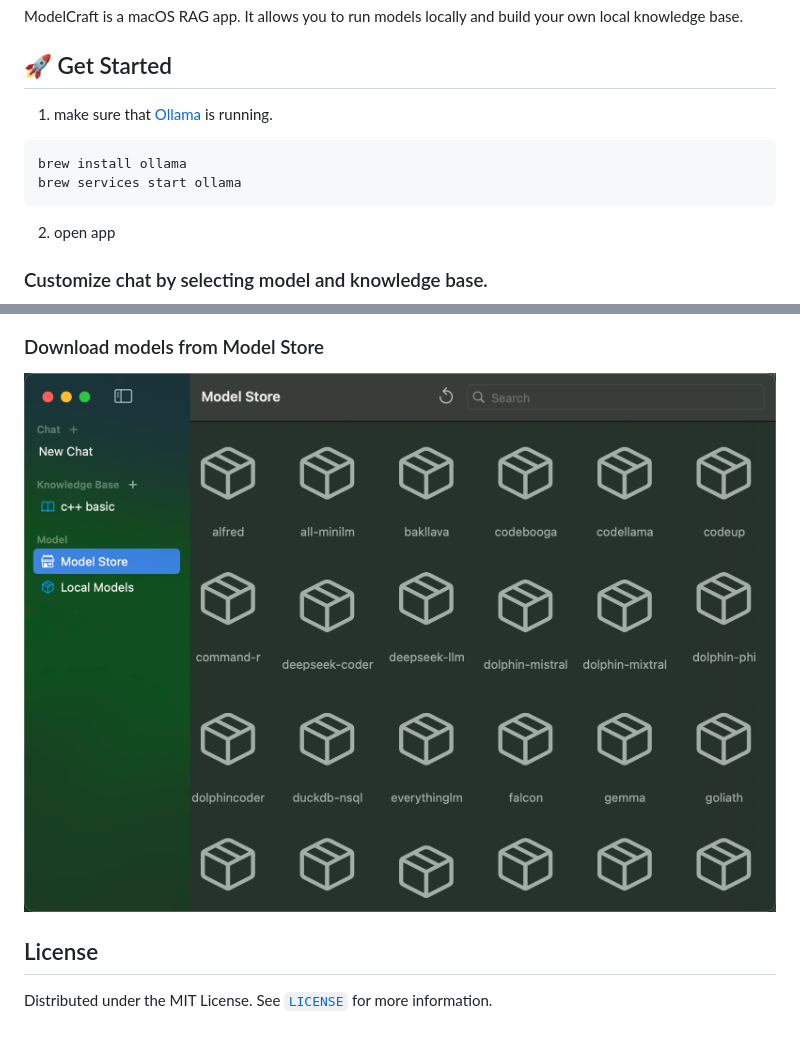
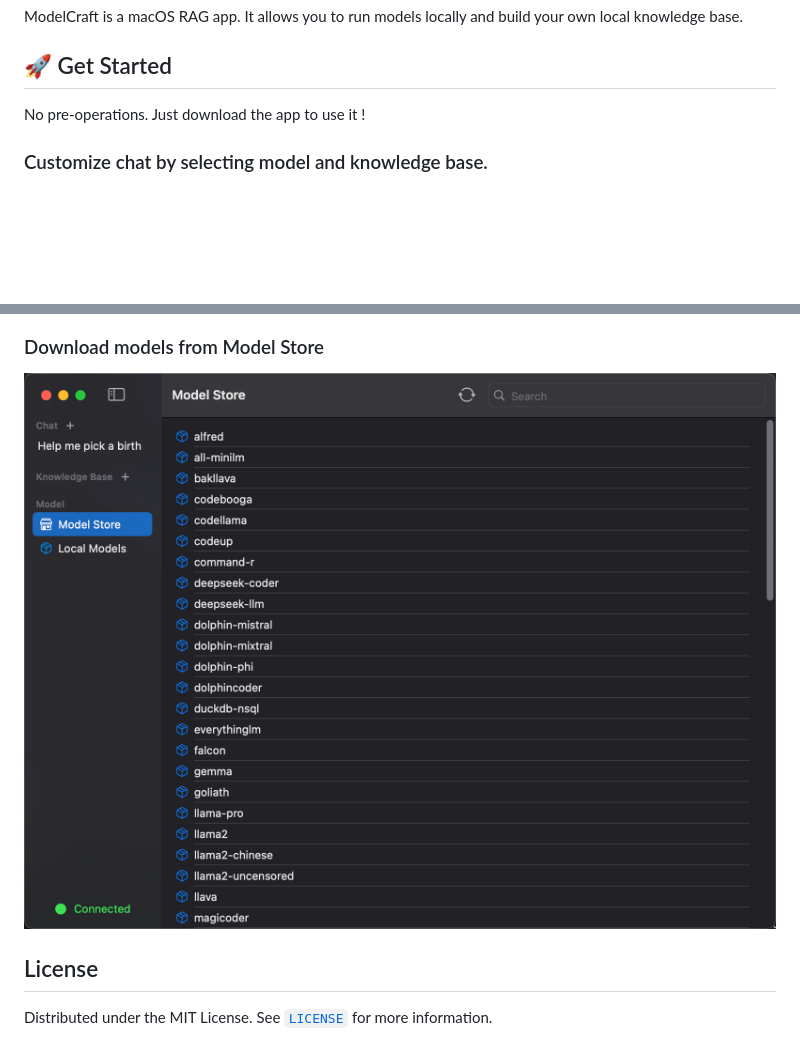
Before and after one commit to zhang-hongshen/ModelCraft, a Markdown page: README.md, 2 parts joined by grey strips. Rendered like a GitHub page; pictures changed too: assets/image-20240404232539302.png (deleted), assets/image-20240409120017524.png (added); blank space fills up the shorter version.

````diff
--- a/README.md
+++ b/README.md
@@ -6,14 +6,7 @@ ModelCraft is a macOS RAG app.  It allows you to run models locally and build yo
 
 ##  🚀  Get Started
 
-1. make sure that [Ollama](https://github.com/ollama/ollama) is running.
-
-```shell
-brew install ollama
-brew services start ollama
-```
-
-2. open app
+No pre-operations. Just download the app to use it !
 
 ### Customize chat by selecting model and knowledge base.
 
@@ -25,7 +18,7 @@ brew services start ollama
 
 ### Download models from Model Store
 
-![image-20240404232539302](./assets/image-20240404232539302.png)
+![image-20240409120017524](./assets/image-20240409120017524.png)
 
 ##  License
 
````
Also changed, not shown: 18 other files.
